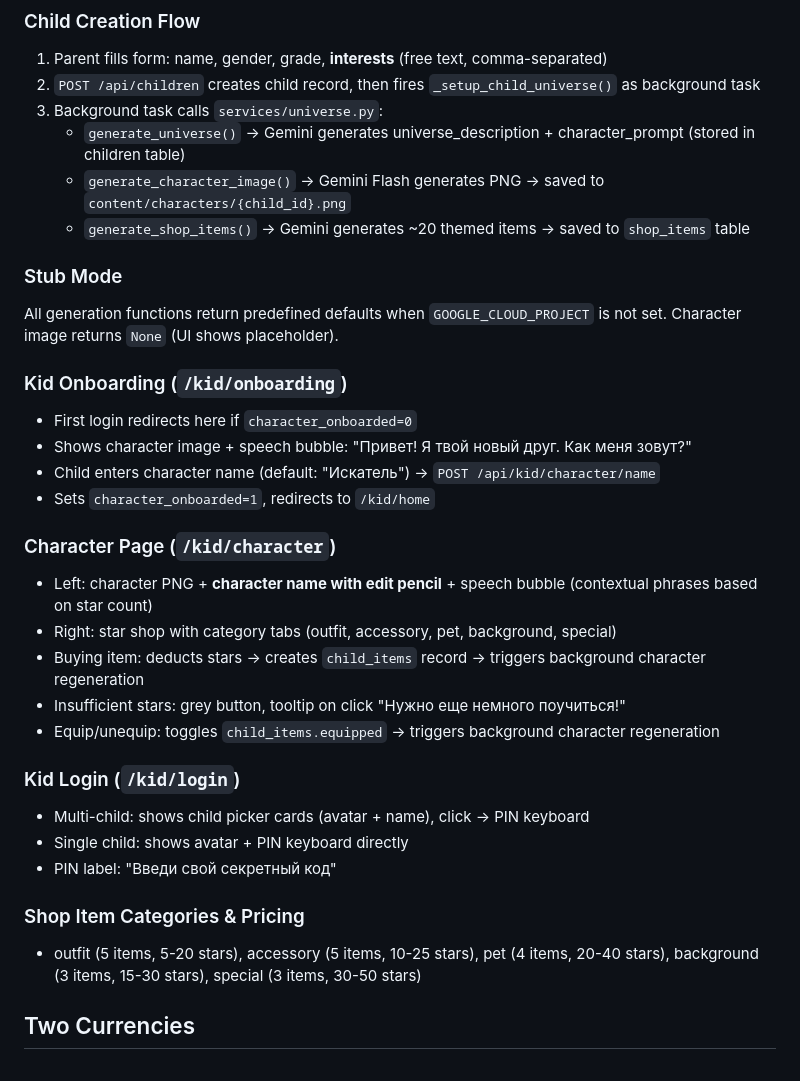
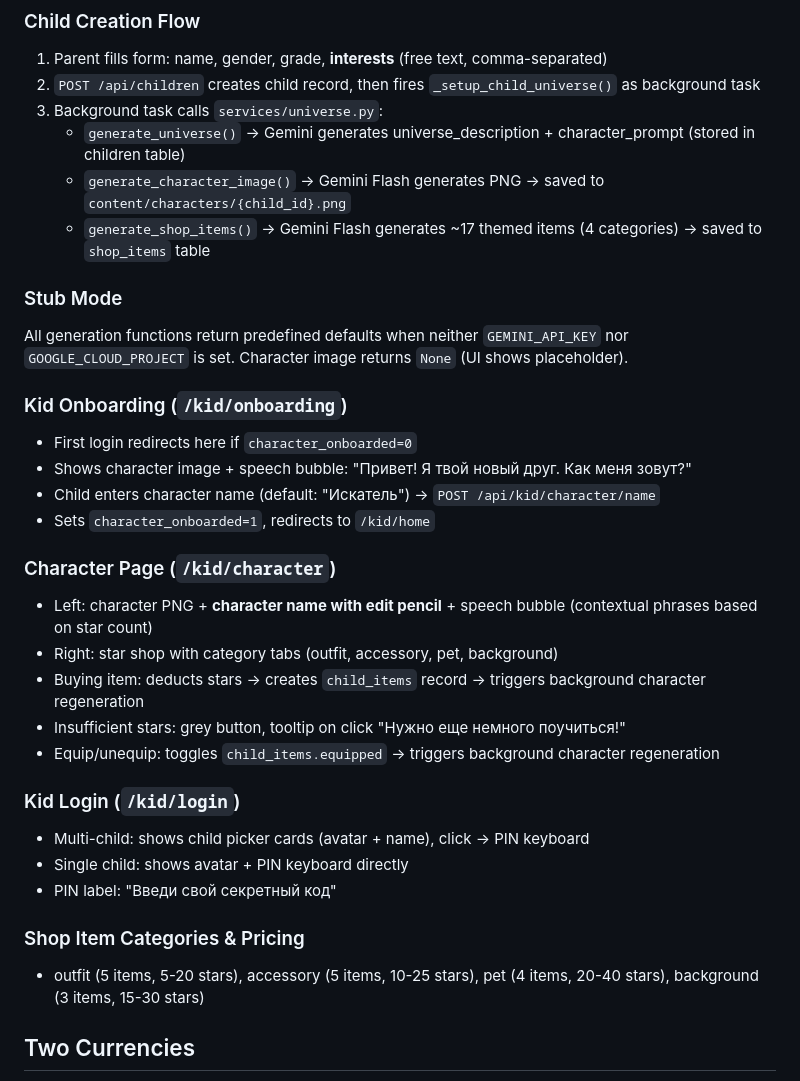
Before and after one commit to kotyadji-coder/kidion, a Markdown page: CLAUDE.md, the part around one of its changes. Drawn GitHub-style.

```diff
--- a/CLAUDE.md
+++ b/CLAUDE.md
@@ -106,10 +107,10 @@ kidion/
 3. Background task calls `services/universe.py`:
    - `generate_universe()` → Gemini generates universe_description + character_prompt (stored in children table)
    - `generate_character_image()` → Gemini Flash generates PNG → saved to `content/characters/{child_id}.png`
-   - `generate_shop_items()` → Gemini generates ~20 themed items → saved to `shop_items` table
+   - `generate_shop_items()` → Gemini Flash generates ~17 themed items (4 categories) → saved to `shop_items` table
 
 ### Stub Mode
-All generation functions return predefined defaults when `GOOGLE_CLOUD_PROJECT` is not set. Character image returns `None` (UI shows placeholder).
+All generation functions return predefined defaults when neither `GEMINI_API_KEY` nor `GOOGLE_CLOUD_PROJECT` is set. Character image returns `None` (UI shows placeholder).
 
 ### Kid Onboarding (`/kid/onboarding`)
 - First login redirects here if `character_onboarded=0`
@@ -119,7 +120,7 @@ All generation functions return predefined defaults when `GOOGLE_CLOUD_PROJECT`
 
 ### Character Page (`/kid/character`)
 - Left: character PNG + **character name with edit pencil** + speech bubble (contextual phrases based on star count)
-- Right: star shop with category tabs (outfit, accessory, pet, background, special)
+- Right: star shop with category tabs (outfit, accessory, pet, background)
 - Buying item: deducts stars → creates `child_items` record → triggers background character regeneration
 - Insufficient stars: grey button, tooltip on click "Нужно еще немного поучиться!"
 - Equip/unequip: toggles `child_items.equipped` → triggers background character regeneration
@@ -130,7 +131,7 @@ All generation functions return predefined defaults when `GOOGLE_CLOUD_PROJECT`
 - PIN label: "Введи свой секретный код"
 
 ### Shop Item Categories & Pricing
-- outfit (5 items, 5-20 stars), accessory (5 items, 10-25 stars), pet (4 items, 20-40 stars), background (3 items, 15-30 stars), special (3 items, 30-50 stars)
+- outfit (5 items, 5-20 stars), accessory (5 items, 10-25 stars), pet (4 items, 20-40 stars), background (3 items, 15-30 stars)
 
 ## Two Currencies
 
```
Also changed, not shown: other parts of CLAUDE.md (+28 -5 lines).
